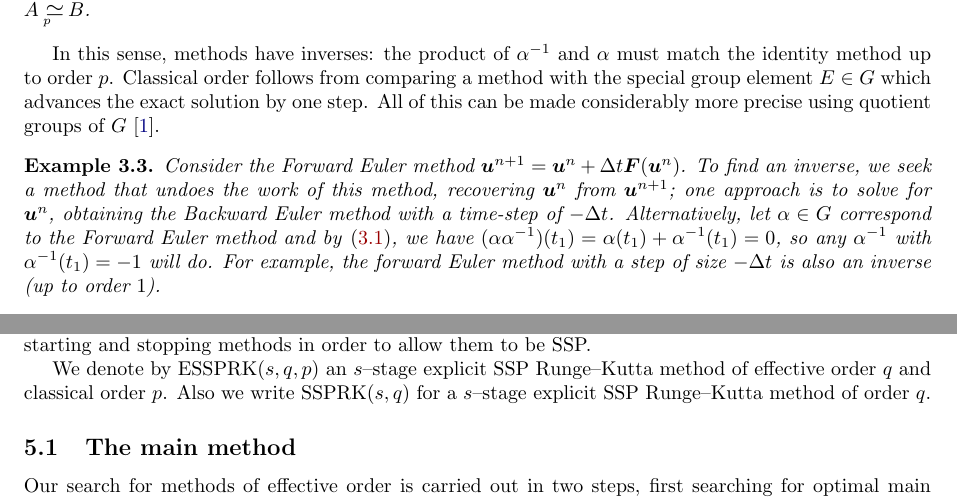
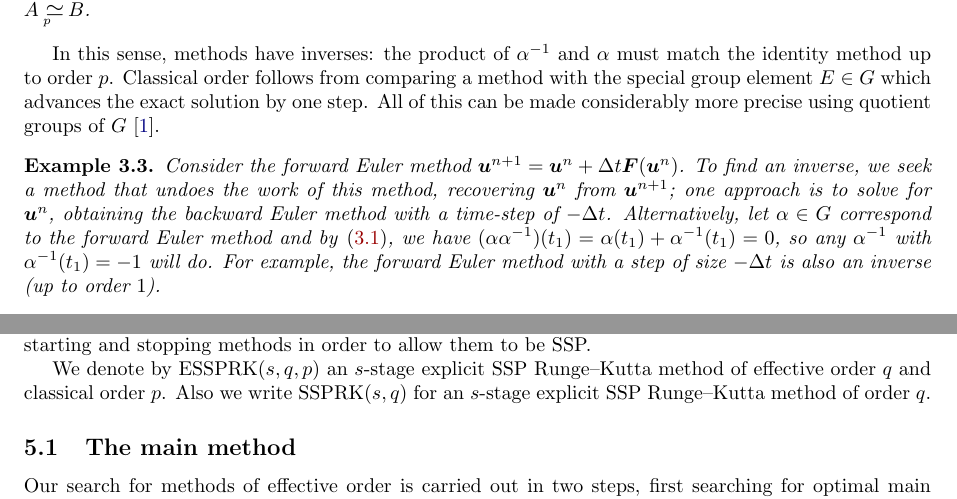
Before and after one commit to ketch/2013_effective-order-ssprk, a LaTeX paper (LATEX-current/Effective_order_SSPRK_methods.tex, which reads LATEX-current/3_Algebraic_RK.tex, LATEX-current/5_Optimal_ESSPRK.tex): two parts of pages 5 and 10 of 18, joined at a grey line, cut so that both start at the same text. Compiled offline with LaTeX, dvips and Ghostscript; an older LaTeX class or package is replaced by its successor.

Commit message:
minor revert of some changes
Yiannis:

1)  endash and dash are not the same, s-stage uses a dash, endash is for a range of numbers or two people like Runge--Kutta

2)  "forward Euler" versus "Forward Euler".  I don't have a strong perference but you can't change some of them and not the rest.  I reverted to "forward/backward Euler".

```diff
--- a/LATEX-current/3_Algebraic_RK.tex
+++ b/LATEX-current/3_Algebraic_RK.tex
@@ -185,13 +185,13 @@ element $E \in G$ which advances the exact solution by one step.
 All of this can be made considerably more precise using quotient
 groups of $G$ \cite{Butcher2008_book}.
 \begin{example}\label{ex:FE_inv_2}
-  Consider the Forward Euler method
+  Consider the forward Euler method
   $\bm{u}^{n+1} = \bm{u}^{n} + \Dt \bm{F}(\bm{u}^{n})$.
   To find an inverse, we seek a method that undoes the work of this method,
   recovering $\bm{u}^{n}$ from $\bm{u}^{n+1}$;
-  one approach is to solve for $\bm{u}^{n}$, obtaining the Backward Euler method
+  one approach is to solve for $\bm{u}^{n}$, obtaining the backward Euler method
   with a time-step of $-\Dt$.
-  Alternatively, let $\alpha \in G$ correspond to the Forward Euler method and by
+  Alternatively, let $\alpha \in G$ correspond to the forward Euler method and by
   \eqref{eq:Group_operation}, we have
   %\cite[Sec~382]{Butcher2008_book}, we have
   $(\alpha\alpha^{-1})(t_1) = \alpha(t_1) + \alpha^{-1}(t_1) = 0$,
--- a/LATEX-current/5_Optimal_ESSPRK.tex
+++ b/LATEX-current/5_Optimal_ESSPRK.tex
@@ -14,9 +14,9 @@ In Section~\ref{subsec:starting_stopping} we introduce a novel approach
 to construction of starting and stopping methods in order to allow
 them to be SSP.
 
-We denote by ESSPRK($s,q,p$) an $s$--stage explicit SSP Runge--Kutta
+We denote by ESSPRK($s,q,p$) an $s$-stage explicit SSP Runge--Kutta
 method of effective order $q$ and classical order $p$.
-Also we write SSPRK($s,q$) for a  $s$--stage explicit SSP Runge--Kutta
+Also we write SSPRK($s,q$) for an $s$-stage explicit SSP Runge--Kutta
 method of order $q$.
 
 \subsection{The main method}\label{subsec:main_method}
```
Also changed, not shown: LATEX-current/1_Intro.tex (+1 -1 lines), LATEX-current/2_SSP.tex (+3 -3 lines), LATEX-current/4_ExRK_barrier.tex (+2 -2 lines), LATEX-current/6_Numerics.tex (+4 -4 lines), LATEX-current/3_Algebraic_RK.tex (4 more changed lines), LATEX-current/5_Optimal_ESSPRK.tex (2 more changed lines).
